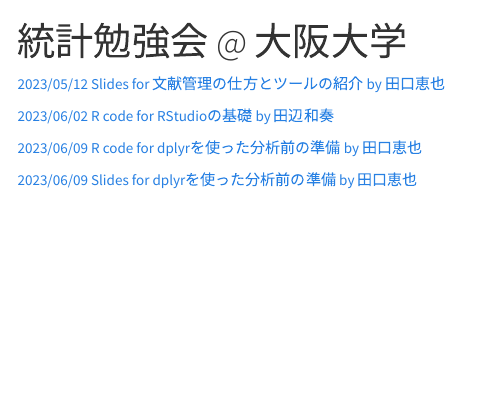
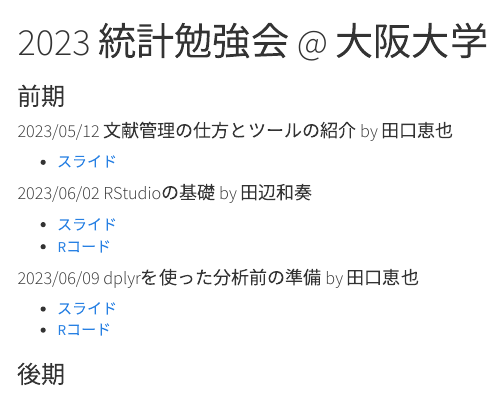
Before and after one commit to atsushikanayama/statistics, an R Markdown document (2023StatsStudySessions@OsakaUniversity/TableofContents.Rmd): the page in a window 1100 px wide, from its top. The pictures show the output file 2023StatsStudySessions@OsakaUniversity/TableofContents.html that the author committed with the source, opened offline; menus at the side of the page are left out.

Commit message:
Changes made

```diff
--- a/2023StatsStudySessions@OsakaUniversity/TableofContents.Rmd
+++ b/2023StatsStudySessions@OsakaUniversity/TableofContents.Rmd
@@ -1,18 +1,28 @@
 ---
-title: "統計勉強会 @ 大阪大学"
+title: "2023 統計勉強会 @ 大阪大学"
 output:
-  pdf_document:
-    toc: true
   html_document:
     toc: true
     toc_float: true
     theme: cosmo
+  pdf_document:
+    toc: true
 ---
 
-[2023/05/12 Slides for 文献管理の仕方とツールの紹介 by 田口恵也](https://www.dropbox.com/s/pm2rsg1kxyrso7e/20230512_IntroductionToLiteratureManagementTechniquesAndTools_Taguchi.pptx?dl=0)
+### 前期
 
-[2023/06/02 R code for RStudioの基礎 by 田辺和奏](http://htmlpreview.github.io/?https://github.com/atsushikanayama/statistics/blob/main/2023StatsStudySessions%40OsakaUniversity/20230602_RStudioBasics_Tanabe.html)
+#### 2023/05/12 文献管理の仕方とツールの紹介 by 田口恵也
 
-[2023/06/09 R code for dplyrを使った分析前の準備 by 田口恵也](http://htmlpreview.github.io/?https://github.com/atsushikanayama/statistics/blob/main/2023StatsStudySessions%40OsakaUniversity/20230609_UsingDplyr_Taguchi.html)
+- [スライド](https://www.dropbox.com/s/pm2rsg1kxyrso7e/20230512_IntroductionToLiteratureManagementTechniquesAndTools_Taguchi.pptx?dl=0)
 
-[2023/06/09 Slides for dplyrを使った分析前の準備 by 田口恵也](https://www.dropbox.com/s/ule3t2x34ftmhz7/20230609_UsingDplyr_Taguchi.pptx?dl=0)
+#### 2023/06/02 RStudioの基礎 by 田辺和奏
+
+- [スライド](https://www.dropbox.com/s/ud3nl5iomzk88an/20230602_RStudioBasics_Tanabe.pptx?dl=0)
+- [Rコード](http://htmlpreview.github.io/?https://github.com/atsushikanayama/statistics/blob/main/2023StatsStudySessions%40OsakaUniversity/20230602_RStudioBasics_Tanabe.html)
+
+#### 2023/06/09 dplyrを使った分析前の準備 by 田口恵也
+
+- [スライド](https://www.dropbox.com/s/ule3t2x34ftmhz7/20230609_UsingDplyr_Taguchi.pptx?dl=0)
+- [Rコード](http://htmlpreview.github.io/?https://github.com/atsushikanayama/statistics/blob/main/2023StatsStudySessions%40OsakaUniversity/20230609_UsingDplyr_Taguchi.html)
+
+### 後期
```
Also changed, not shown: 2023StatsStudySessions@OsakaUniversity/TableofContents.html, 2023StatsStudySessions@OsakaUniversity/TableofContents.tex (added), 2 other files.
